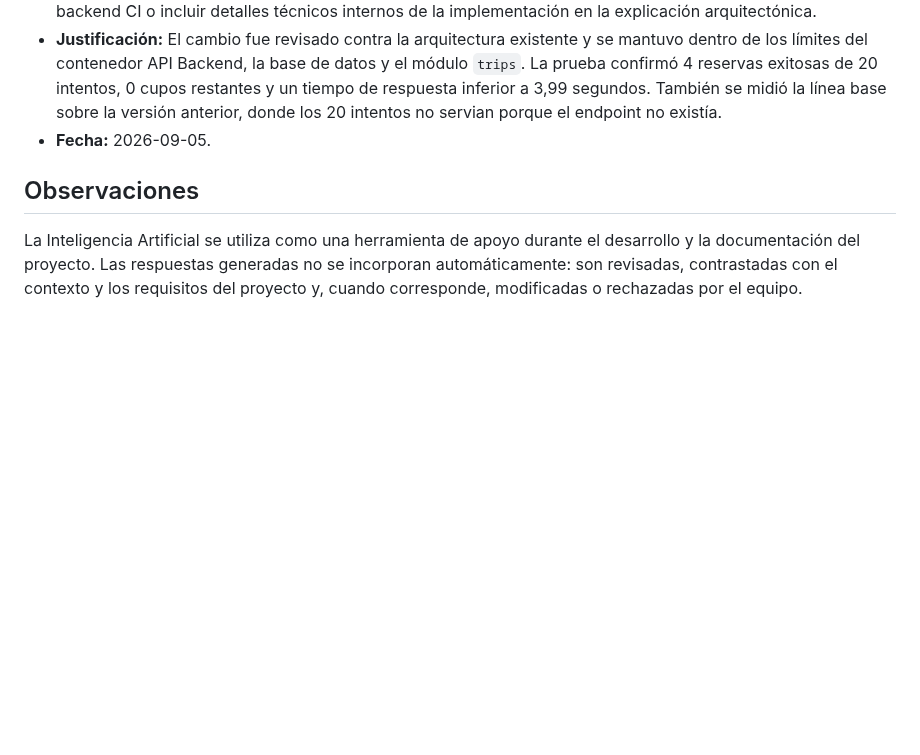
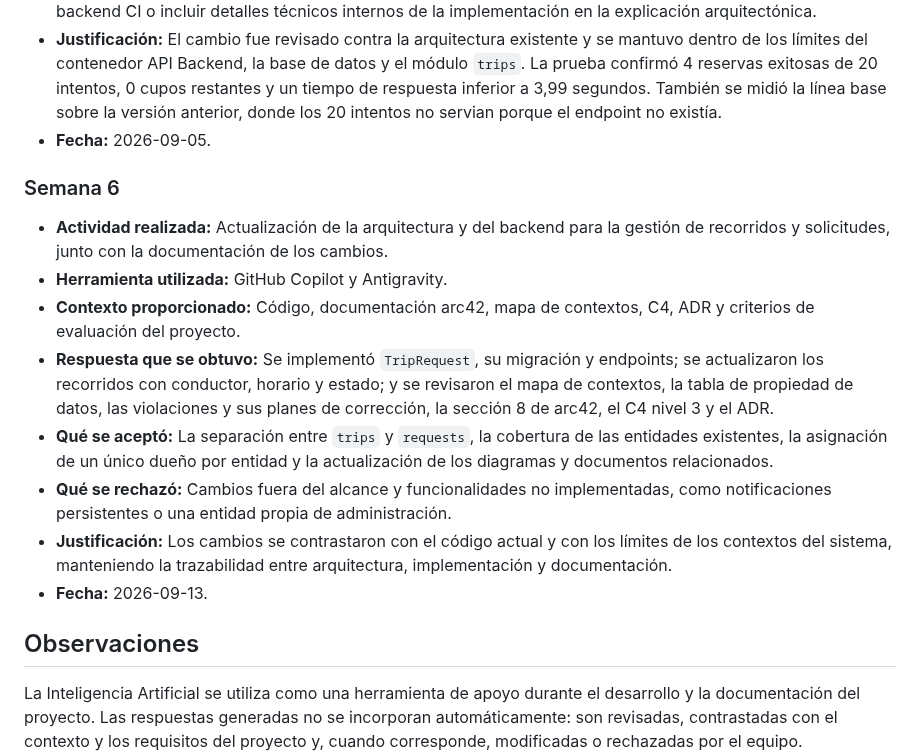
Before and after one commit to ISCOUTB/AS_202620_ROUTB, a Markdown page: docs/ia.md, the part around the change. Drawn GitHub-style; blank space fills up the shorter version.

```diff
--- a/docs/ia.md
+++ b/docs/ia.md
@@ -72,6 +72,17 @@ Justificación: Las herramientas fueron utilizadas con propósitos diferentes. C
 - **Justificación:** El cambio fue revisado contra la arquitectura existente y se mantuvo dentro de los límites del contenedor API Backend, la base de datos y el módulo `trips`. La prueba confirmó 4 reservas exitosas de 20 intentos, 0 cupos restantes y un tiempo de respuesta inferior a 3,99 segundos. También se midió la línea base sobre la versión anterior, donde los 20 intentos no servian porque el endpoint no existía.
 - **Fecha:** 2026-09-05.
 
+### Semana 6
+
+- **Actividad realizada:** Actualización de la arquitectura y del backend para la gestión de recorridos y solicitudes, junto con la documentación de los cambios.
+- **Herramienta utilizada:** GitHub Copilot y Antigravity.
+- **Contexto proporcionado:** Código, documentación arc42, mapa de contextos, C4, ADR y criterios de evaluación del proyecto.
+- **Respuesta que se obtuvo:** Se implementó `TripRequest`, su migración y endpoints; se actualizaron los recorridos con conductor, horario y estado; y se revisaron el mapa de contextos, la tabla de propiedad de datos, las violaciones y sus planes de corrección, la sección 8 de arc42, el C4 nivel 3 y el ADR.
+- **Qué se aceptó:** La separación entre `trips` y `requests`, la cobertura de las entidades existentes, la asignación de un único dueño por entidad y la actualización de los diagramas y documentos relacionados.
+- **Qué se rechazó:** Cambios fuera del alcance y funcionalidades no implementadas, como notificaciones persistentes o una entidad propia de administración.
+- **Justificación:** Los cambios se contrastaron con el código actual y con los límites de los contextos del sistema, manteniendo la trazabilidad entre arquitectura, implementación y documentación.
+- **Fecha:** 2026-09-13.
+
 ## Observaciones
 
 La Inteligencia Artificial se utiliza como una herramienta de apoyo durante el desarrollo y la documentación del proyecto. Las respuestas generadas no se incorporan automáticamente: son revisadas, contrastadas con el contexto y los requisitos del proyecto y, cuando corresponde, modificadas o rechazadas por el equipo.
```
Also changed, not shown: docs/propiedad_de_datos.md (+12 -7 lines).
